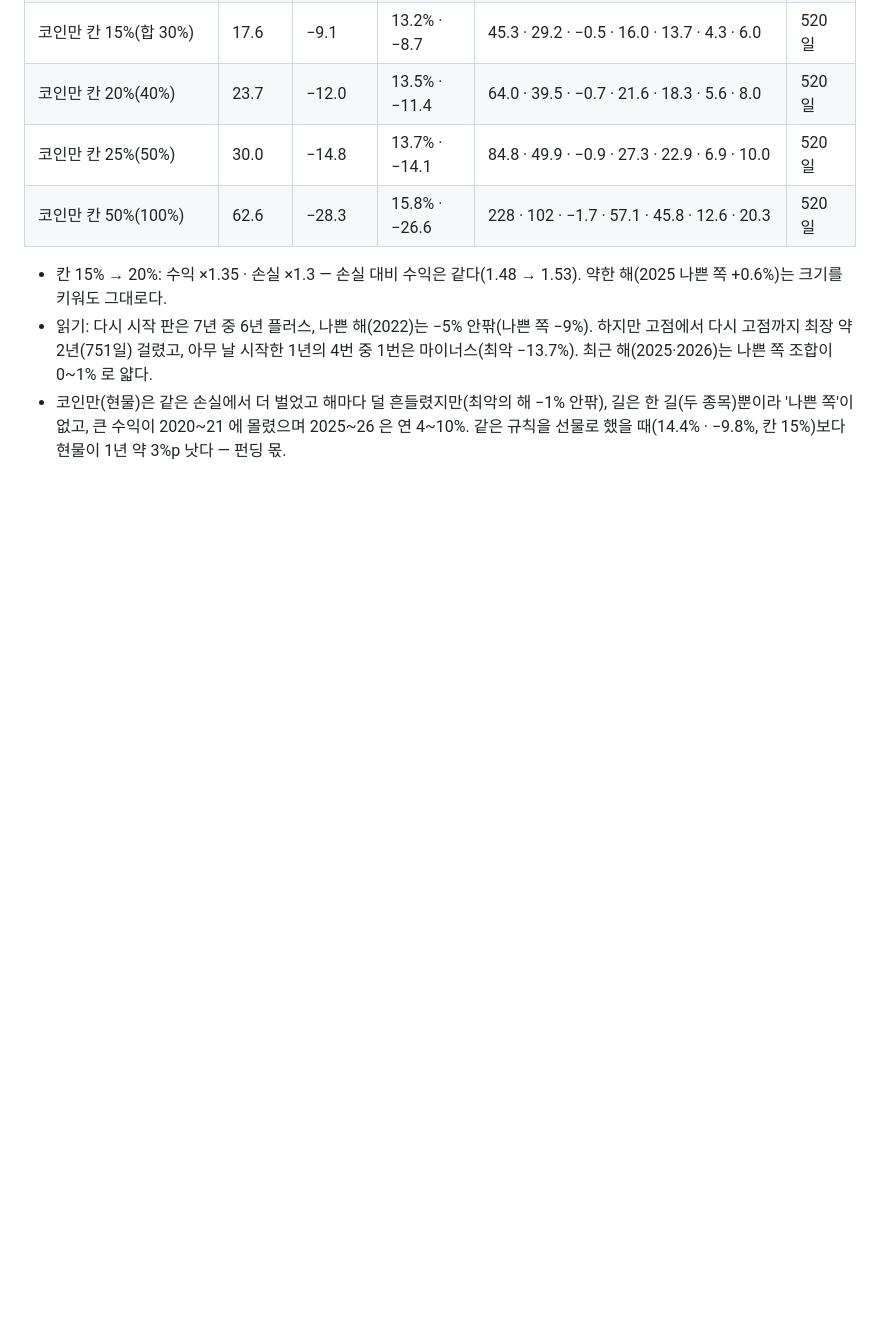
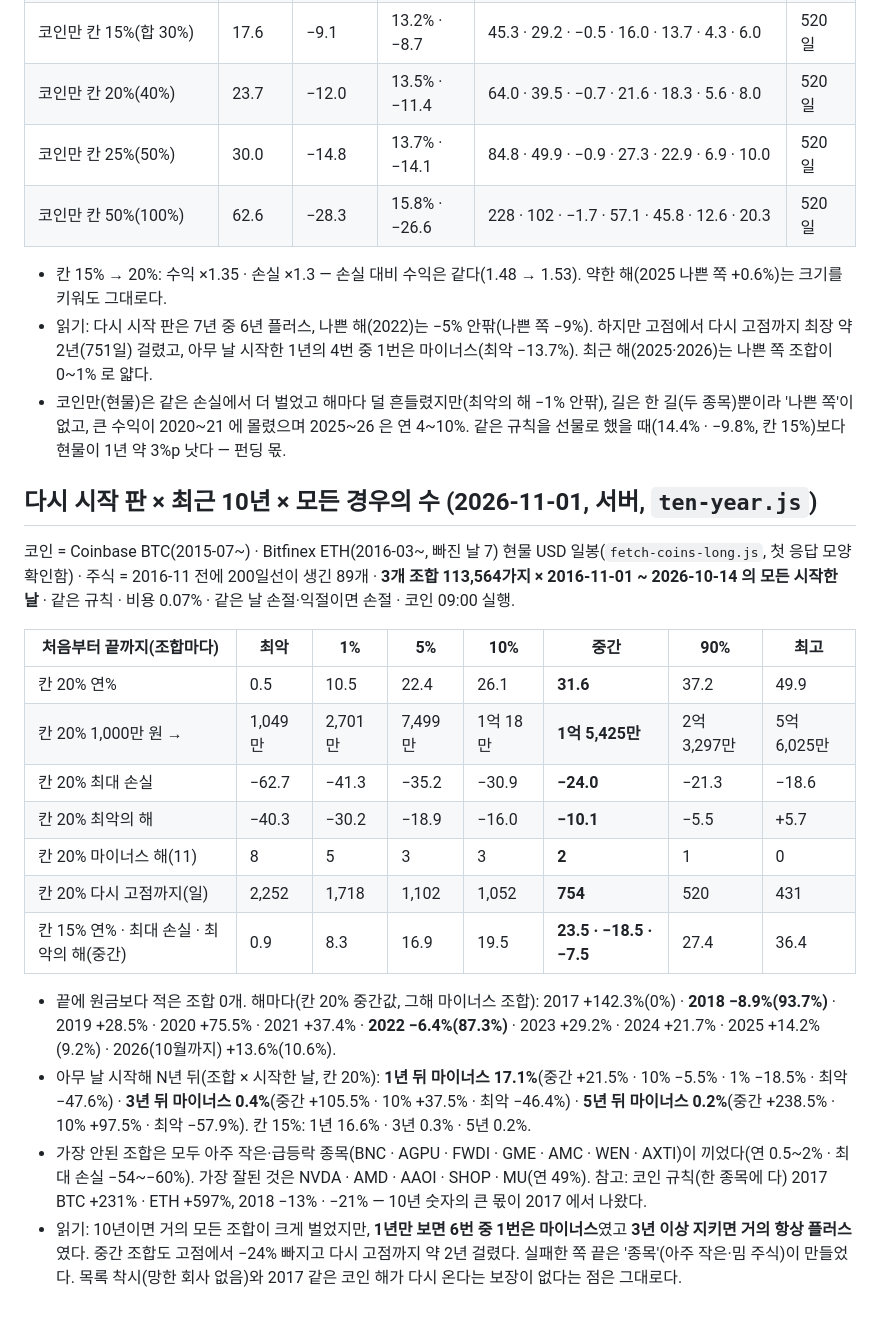
Before and after one commit to Qawswd/-1, a Markdown page: docs/07-RESEARCH-PROTOCOL.md, the part around the change. Rendered like a GitHub page; blank space fills up the shorter version.

Commit message:
10년 모든 경우의 수 결과 기록(서버): 중간 연 31.6% · 1년 뒤 마이너스 17% · 3년 뒤 0.4%
Co-Authored-By: Claude Opus 5.5 <noreply@anthropic.com>
Claude-Session: https://claude.ai/code/session_01UrKsX3fgSJsQGnsinN7bmj

```diff
--- a/docs/07-RESEARCH-PROTOCOL.md
+++ b/docs/07-RESEARCH-PROTOCOL.md
@@ -272,3 +272,21 @@ A~F 33 · G 18 · H 48(코인 6 · 금 24 · 지수 18). **BTC·ETH·미국 지
 - 칸 15% → 20%: 수익 ×1.35 · 손실 ×1.3 — 손실 대비 수익은 같다(1.48 → 1.53). 약한 해(2025 나쁜 쪽 +0.6%)는 크기를 키워도 그대로다.
 - 읽기: 다시 시작 판은 7년 중 6년 플러스, 나쁜 해(2022)는 −5% 안팎(나쁜 쪽 −9%). 하지만 고점에서 다시 고점까지 최장 약 2년(751일) 걸렸고, 아무 날 시작한 1년의 4번 중 1번은 마이너스(최악 −13.7%). 최근 해(2025·2026)는 나쁜 쪽 조합이 0~1% 로 얇다.
 - 코인만(현물)은 같은 손실에서 더 벌었고 해마다 덜 흔들렸지만(최악의 해 −1% 안팎), 길은 한 길(두 종목)뿐이라 '나쁜 쪽'이 없고, 큰 수익이 2020~21 에 몰렸으며 2025~26 은 연 4~10%. 같은 규칙을 선물로 했을 때(14.4% · −9.8%, 칸 15%)보다 현물이 1년 약 3%p 낫다 — 펀딩 몫.
+
+## 다시 시작 판 × 최근 10년 × 모든 경우의 수 (2026-11-01, 서버, `ten-year.js`)
+코인 = Coinbase BTC(2015-07~) · Bitfinex ETH(2016-03~, 빠진 날 7) 현물 USD 일봉(`fetch-coins-long.js`, 첫 응답 모양 확인함) · 주식 = 2016-11 전에 200일선이 생긴 89개 · **3개 조합 113,564가지 × 2016-11-01 ~ 2026-10-14 의 모든 시작한 날** · 같은 규칙 · 비용 0.07% · 같은 날 손절·익절이면 손절 · 코인 09:00 실행.
+
+| 처음부터 끝까지(조합마다) | 최악 | 1% | 5% | 10% | 중간 | 90% | 최고 |
+|---|---|---|---|---|---|---|---|
+| 칸 20% 연% | 0.5 | 10.5 | 22.4 | 26.1 | **31.6** | 37.2 | 49.9 |
+| 칸 20% 1,000만 원 → | 1,049만 | 2,701만 | 7,499만 | 1억 18만 | **1억 5,425만** | 2억 3,297만 | 5억 6,025만 |
+| 칸 20% 최대 손실 | −62.7 | −41.3 | −35.2 | −30.9 | **−24.0** | −21.3 | −18.6 |
+| 칸 20% 최악의 해 | −40.3 | −30.2 | −18.9 | −16.0 | **−10.1** | −5.5 | +5.7 |
+| 칸 20% 마이너스 해(11) | 8 | 5 | 3 | 3 | **2** | 1 | 0 |
+| 칸 20% 다시 고점까지(일) | 2,252 | 1,718 | 1,102 | 1,052 | **754** | 520 | 431 |
+| 칸 15% 연% · 최대 손실 · 최악의 해(중간) | 0.9 | 8.3 | 16.9 | 19.5 | **23.5 · −18.5 · −7.5** | 27.4 | 36.4 |
+
+- 끝에 원금보다 적은 조합 0개. 해마다(칸 20% 중간값, 그해 마이너스 조합): 2017 +142.3%(0%) · **2018 −8.9%(93.7%)** · 2019 +28.5% · 2020 +75.5% · 2021 +37.4% · **2022 −6.4%(87.3%)** · 2023 +29.2% · 2024 +21.7% · 2025 +14.2%(9.2%) · 2026(10월까지) +13.6%(10.6%).
+- 아무 날 시작해 N년 뒤(조합 × 시작한 날, 칸 20%): **1년 뒤 마이너스 17.1%**(중간 +21.5% · 10% −5.5% · 1% −18.5% · 최악 −47.6%) · **3년 뒤 마이너스 0.4%**(중간 +105.5% · 10% +37.5% · 최악 −46.4%) · **5년 뒤 마이너스 0.2%**(중간 +238.5% · 10% +97.5% · 최악 −57.9%). 칸 15%: 1년 16.6% · 3년 0.3% · 5년 0.2%.
+- 가장 안된 조합은 모두 아주 작은·급등락 종목(BNC · AGPU · FWDI · GME · AMC · WEN · AXTI)이 끼었다(연 0.5~2% · 최대 손실 −54~−60%). 가장 잘된 것은 NVDA · AMD · AAOI · SHOP · MU(연 49%). 참고: 코인 규칙(한 종목에 다) 2017 BTC +231% · ETH +597%, 2018 −13% · −21% — 10년 숫자의 큰 몫이 2017 에서 나왔다.
+- 읽기: 10년이면 거의 모든 조합이 크게 벌었지만, **1년만 보면 6번 중 1번은 마이너스**였고 **3년 이상 지키면 거의 항상 플러스**였다. 중간 조합도 고점에서 −24% 빠지고 다시 고점까지 약 2년 걸렸다. 실패한 쪽 끝은 '종목'(아주 작은·밈 주식)이 만들었다. 목록 착시(망한 회사 없음)와 2017 같은 코인 해가 다시 온다는 보장이 없다는 점은 그대로다.
```
Also changed, not shown: docs/08-OWNER-RULES.md (+1 -0 lines).
